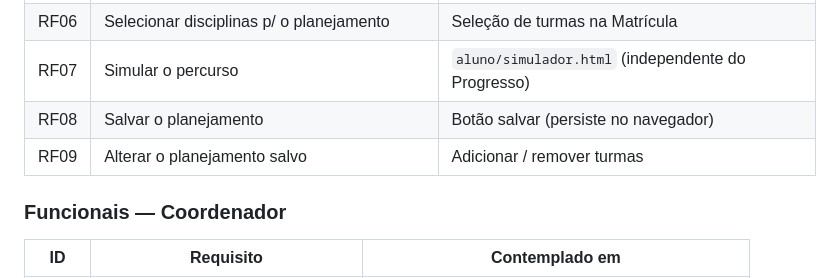
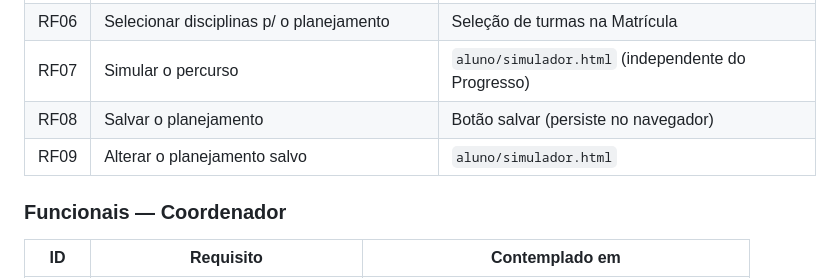
Before and after one commit to MaurilioComputacaoUECE/prototipo, a Markdown page: README.md, the part around the change. GitHub-like rendering.

Commit message:
Atualiza readme

```diff
--- a/README.md
+++ b/README.md
@@ -67,7 +67,7 @@ npx serve prototipo
 | RF06 | Selecionar disciplinas p/ o planejamento | Seleção de turmas na Matrícula |
 | RF07 | Simular o percurso | `aluno/simulador.html` (independente do Progresso) |
 | RF08 | Salvar o planejamento | Botão salvar (persiste no navegador) |
-| RF09 | Alterar o planejamento salvo | Adicionar / remover turmas |
+| RF09 | Alterar o planejamento salvo |  `aluno/simulador.html`  |
 
 ### Funcionais — Coordenador
 
```
